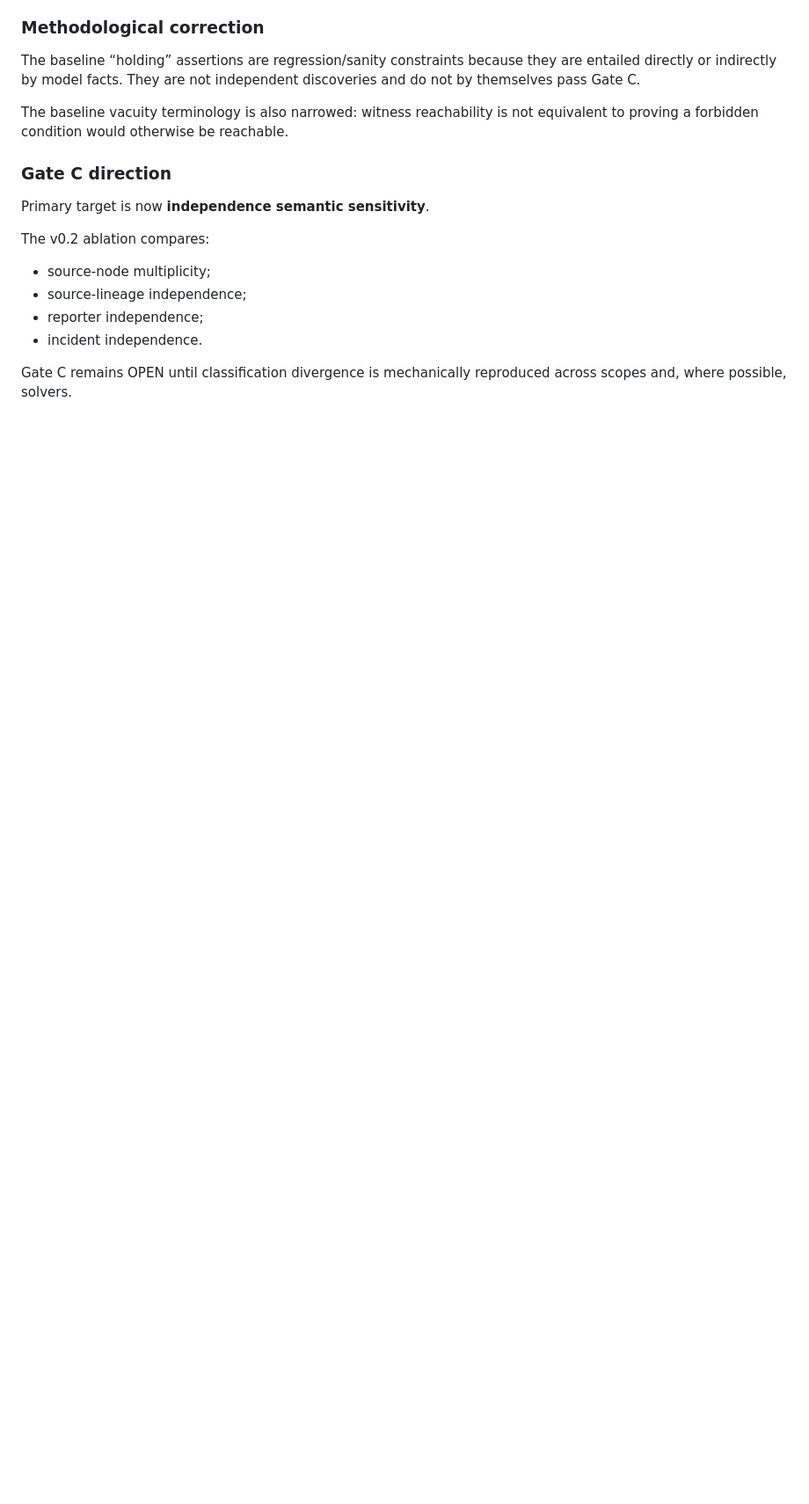
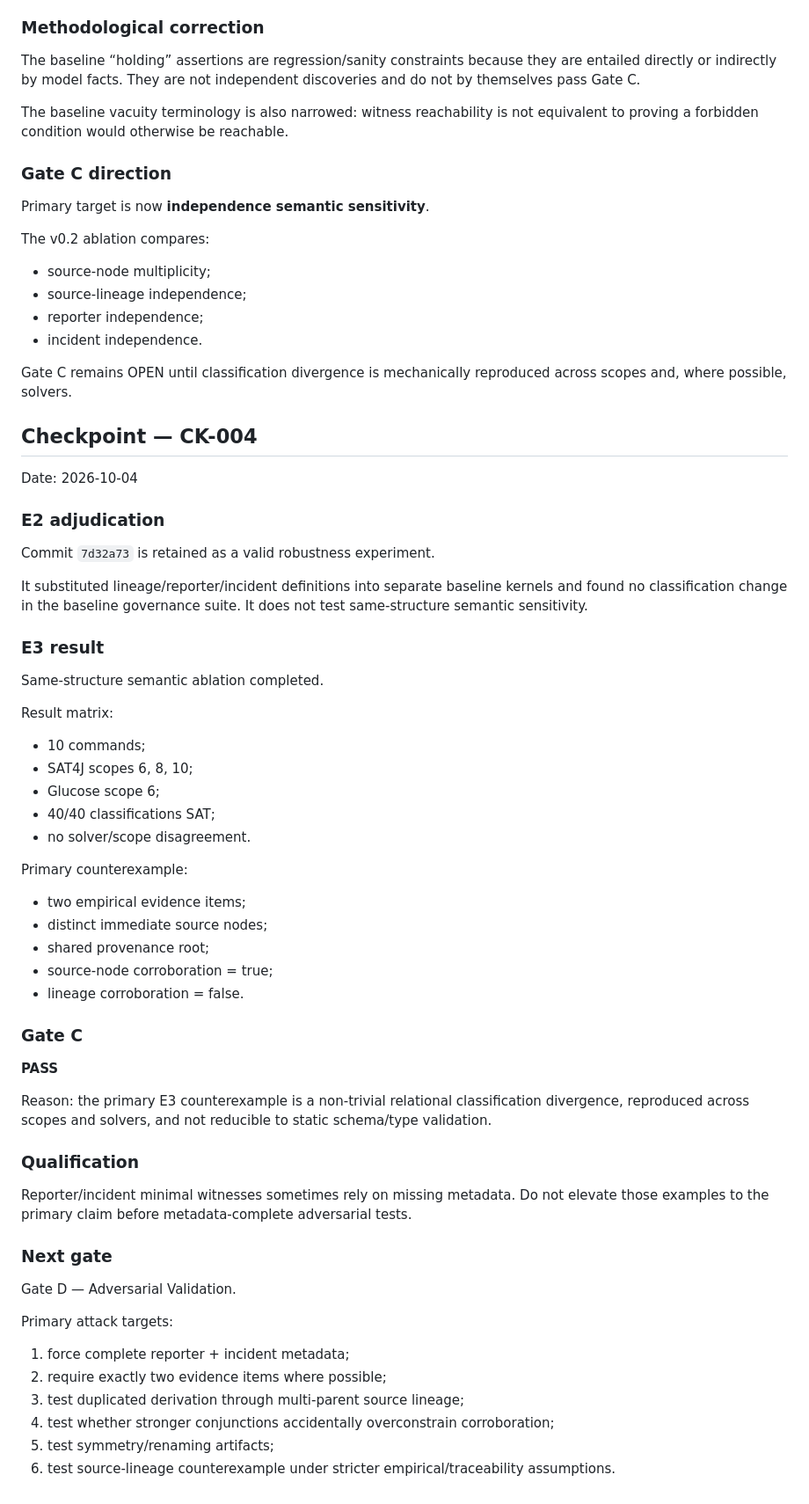
Before and after one commit to pyragogy/UnPeeragogy, a Markdown page: research/fup-001/CONTEXT_KEEPER.md, the part around the change. Shown at 88% size. GitHub-like rendering; blank space fills up the shorter version.

Commit message:
research: checkpoint Gate C PASS and open Gate D

```diff
--- a/research/fup-001/CONTEXT_KEEPER.md
+++ b/research/fup-001/CONTEXT_KEEPER.md
@@ -142,3 +142,57 @@ The v0.2 ablation compares:
 - incident independence.
 
 Gate C remains OPEN until classification divergence is mechanically reproduced across scopes and, where possible, solvers.
+
+
+## Checkpoint — CK-004
+
+Date: 2026-10-04
+
+### E2 adjudication
+
+Commit `7d32a73` is retained as a valid robustness experiment.
+
+It substituted lineage/reporter/incident definitions into separate baseline kernels and found no classification change in the baseline governance suite. It does not test same-structure semantic sensitivity.
+
+### E3 result
+
+Same-structure semantic ablation completed.
+
+Result matrix:
+
+- 10 commands;
+- SAT4J scopes 6, 8, 10;
+- Glucose scope 6;
+- 40/40 classifications SAT;
+- no solver/scope disagreement.
+
+Primary counterexample:
+
+- two empirical evidence items;
+- distinct immediate source nodes;
+- shared provenance root;
+- source-node corroboration = true;
+- lineage corroboration = false.
+
+### Gate C
+
+**PASS**
+
+Reason: the primary E3 counterexample is a non-trivial relational classification divergence, reproduced across scopes and solvers, and not reducible to static schema/type validation.
+
+### Qualification
+
+Reporter/incident minimal witnesses sometimes rely on missing metadata. Do not elevate those examples to the primary claim before metadata-complete adversarial tests.
+
+### Next gate
+
+Gate D — Adversarial Validation.
+
+Primary attack targets:
+
+1. force complete reporter + incident metadata;
+2. require exactly two evidence items where possible;
+3. test duplicated derivation through multi-parent source lineage;
+4. test whether stronger conjunctions accidentally overconstrain corroboration;
+5. test symmetry/renaming artifacts;
+6. test source-lineage counterexample under stricter empirical/traceability assumptions.
```
